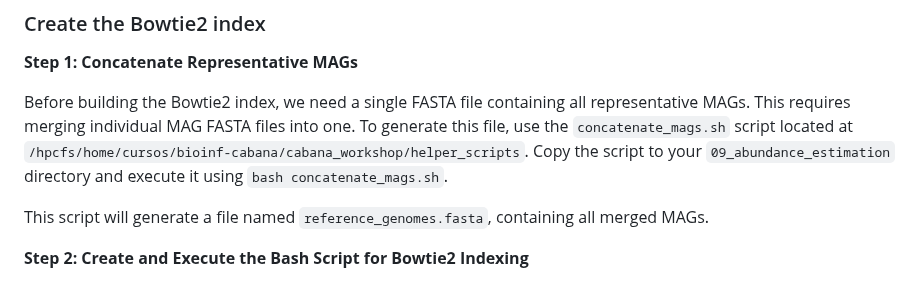
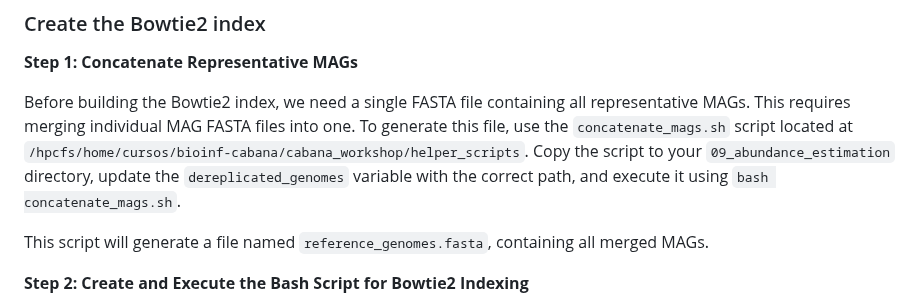
Before and after one commit to mariasotor/Cabana-Metagenomics-Workshop, a Markdown page: course_materials/Sesion2/05_MAGs_abundance.md, the part around the change. Drawn GitHub-style.

```diff
--- a/course_materials/Sesion2/05_MAGs_abundance.md
+++ b/course_materials/Sesion2/05_MAGs_abundance.md
@@ -24,7 +24,7 @@ Create a new folder named `09_abundance_estimation`. Inside this folder, create
 
 **Step 1: Concatenate Representative MAGs**
 
-Before building the Bowtie2 index, we need a single FASTA file containing all representative MAGs. This requires merging individual MAG FASTA files into one. To generate this file, use the `concatenate_mags.sh` script located at `/hpcfs/home/cursos/bioinf-cabana/cabana_workshop/helper_scripts`. Copy the script to your `09_abundance_estimation` directory and execute it using `bash concatenate_mags.sh`.
+Before building the Bowtie2 index, we need a single FASTA file containing all representative MAGs. This requires merging individual MAG FASTA files into one. To generate this file, use the `concatenate_mags.sh` script located at `/hpcfs/home/cursos/bioinf-cabana/cabana_workshop/helper_scripts`. Copy the script to your `09_abundance_estimation` directory, update the `dereplicated_genomes` variable with the correct path, and execute it using `bash concatenate_mags.sh`.
 
 This script will generate a file named `reference_genomes.fasta`, containing all merged MAGs.
 
```
